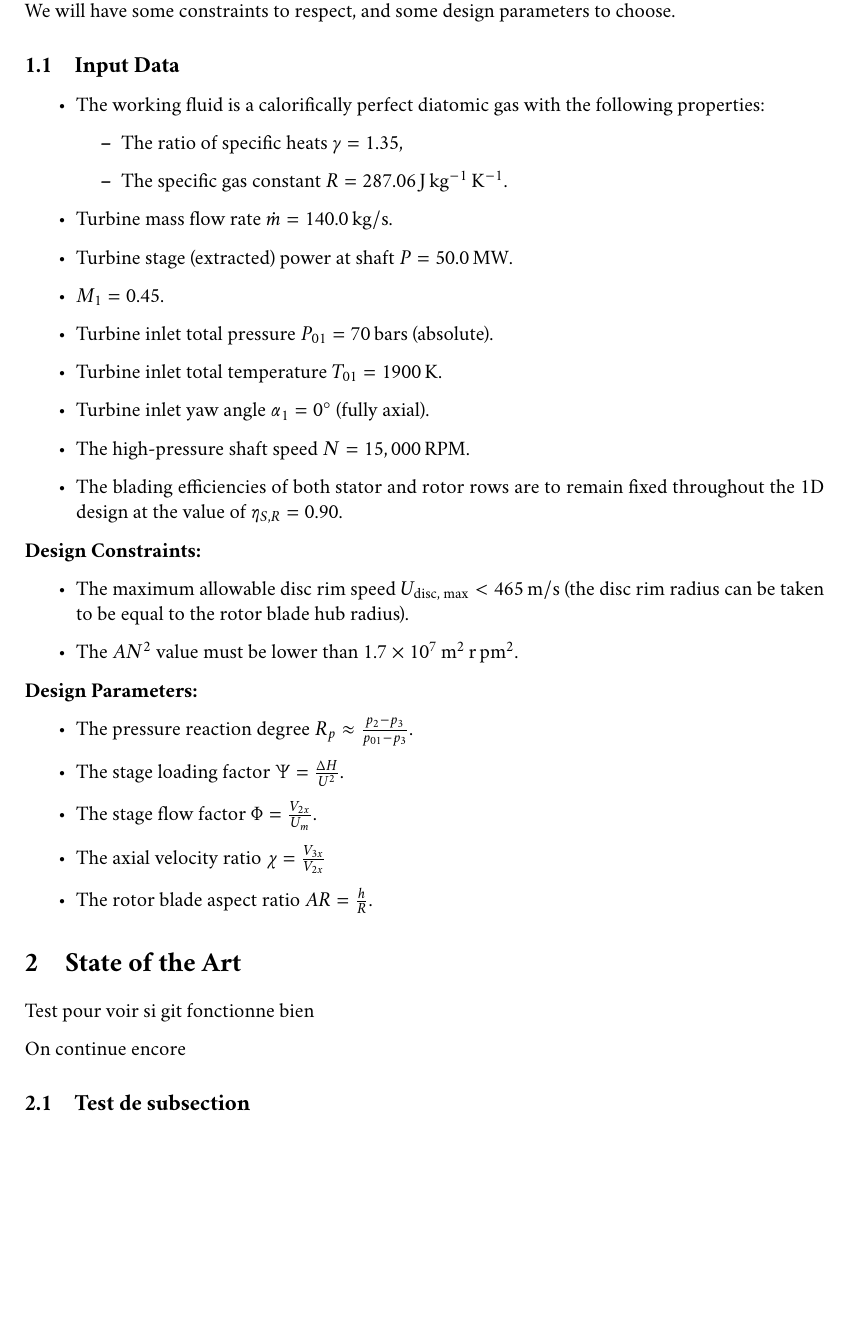
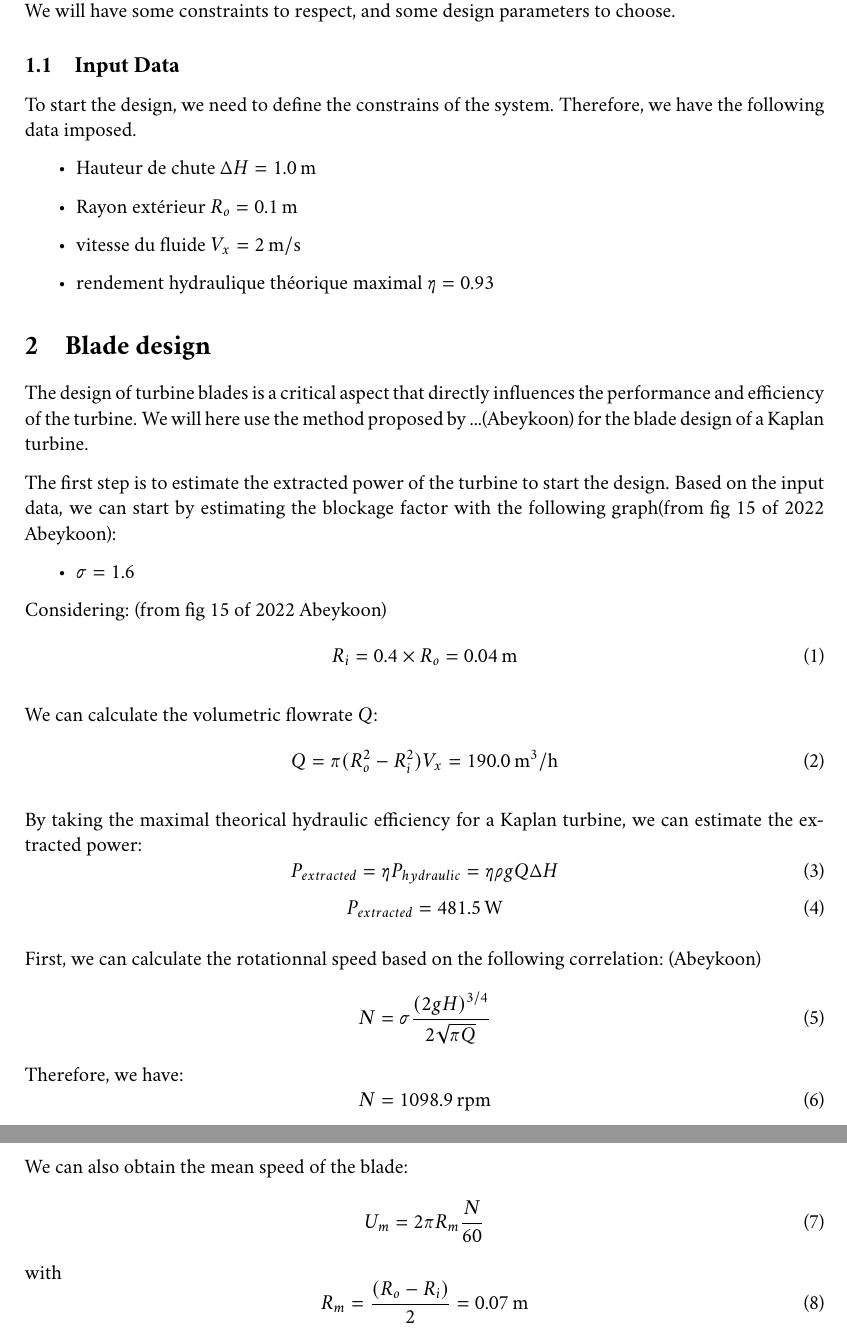
Before and after one commit to R0b1ni/git_TFE, a LaTeX document (main.tex, which reads sections/1-introduction.tex, sections/2-State_of_the_Art.tex): part of page 4 of 4 before the commit and two parts of pages 4 and 5 of 5 after it, the two joined at a grey line, cut so that both start at the same text, the shorter picture padded with empty space. The pictures show the PDF file main.pdf that the author committed with the source.

Commit message:
Refactor turbine calculations and update output files
- Removed obsolete Points.txt file.
- Updated Turbine2.py to improve axial speed calculations and hydraulic power estimation.
- Changed output filenames for contour data and added new contour files.
- Modified LaTeX document structure to reflect new section titles and added macros for results.
- Updated introduction and state of the art sections to align with new design parameters.
- Added results.tex file for storing calculated values for LaTeX integration.

```diff
--- a/sections/1-introduction.tex
+++ b/sections/1-introduction.tex
@@ -1,33 +1,11 @@
 \section{Introduction}
 The preliminary design phase is a crucial step in the development of a new product, as it lays the foundation for the subsequent detailed design and manufacturing processes. This phase involves defining the product's specifications, identifying potential design concepts, and evaluating their feasibility. We will have some constraints to respect, and some design parameters to choose.
 \subsection{Input Data}
+To start the design, we need to define the constrains of the system.
+Therefore, we have the following data imposed.
 \begin{itemize}
-    \item The working fluid is a calorifically perfect diatomic gas with the following properties:
-    \begin{itemize}
-        \item The ratio of specific heats $\gamma = 1.35$,
-        \item The specific gas constant $R = 287.06 \, \mathrm{J \, kg^{-1} \, K^{-1}}$.
-    \end{itemize}
-    \item Turbine mass flow rate $\dot{m} = 140.0 \, \mathrm{kg/s}$.
-    \item Turbine stage (extracted) power at shaft $P = 50.0 \, \mathrm{MW}$.
-    \item $M_1 = 0.45$.
-    \item Turbine inlet total pressure $P_{01} = 70 \, \mathrm{bars}$ (absolute).
-    \item Turbine inlet total temperature $T_{01} = 1900 \, \mathrm{K}$.
-    \item Turbine inlet yaw angle $\alpha_1 = 0^\circ$ (fully axial).
-    \item The high-pressure shaft speed $N = 15,000 \, \mathrm{RPM}$.
-    \item The blading efficiencies of both stator and rotor rows are to remain fixed throughout the 1D design at the value of $\eta_{S,R} = 0.90$.
+    \item Hauteur de chute $\Delta H = \DeltaH \, \mathrm{m}$
+    \item Rayon extérieur $R_o = 0.1 \, \mathrm{m}$
+    \item vitesse du fluide $V_x = 2 \, \mathrm{m/s}$
+    \item rendement hydraulique théorique maximal $\eta = \etar $
 \end{itemize}
-
-\textbf{Design Constraints:}
-\begin{itemize}
-    \item The maximum allowable disc rim speed $U_{\text{disc, max}} < 465 \, \mathrm{m/s}$ (the disc rim radius can be taken to be equal to the rotor blade hub radius).
-    \item The $AN^2$ value must be lower than $1.7 \times 10^7 \, \mathrm{m^2 \, r \, pm^2}$.
-\end{itemize}
-
-\textbf{Design Parameters:}
-\begin{itemize}
-    \item The pressure reaction degree $R_p \approx \frac{p_2 - p_3}{p_{01} - p_3}$.
-    \item The stage loading factor $\Psi = \frac{\Delta H}{U^2}$.
-    \item The stage flow factor $\Phi = \frac{V_{2x}}{U_m}$.
-    \item The axial velocity ratio $\chi = \frac{V_{3x}}{V_{2x}}$
-    \item The rotor blade aspect ratio $AR = \frac{h}{R}$.
-\end{itemize}
--- a/sections/2-State_of_the_Art.tex
+++ b/sections/2-State_of_the_Art.tex
@@ -1,7 +1,43 @@
-\section{State of the Art}
+\section{Blade design}
+The design of turbine blades is a critical aspect that directly influences the performance and efficiency of the turbine. We will here use the method proposed by ...(Abeykoon) for the blade design of a Kaplan turbine.
 
 
-Test pour voir si git fonctionne bien
+The first step is to estimate the extracted power of the turbine to start the design.
+Based on the input data, we can start by estimating the blockage factor with the following graph(from fig 15 of 2022 Abeykoon):
+\begin{itemize}
+    \item $\sigma = 1.6$
+\end{itemize}
+Considering: (from fig 15 of 2022 Abeykoon)
+\begin{equation}
+    R_i = 0.4 \times R_o = 0.04 \, \mathrm{m}
+\end{equation}
 
-On continue encore
-\subsection{Test de subsection}
+We can calculate the volumetric flowrate $Q$:
+\begin{equation}
+    Q = \pi (R_o^2 - R_i^2) V_x
+      = \Qvol \, \mathrm{m^3/h}
+\end{equation}
+
+By taking the maximal theorical hydraulic efficiency for a Kaplan turbine,
+we can estimate the extracted power:
+\begin{equation}
+    P_{extracted} = \eta P_{hydraulic} = \eta \rho g Q \Delta H
+\end{equation}
+\begin{equation}
+    P_{extracted} = \Pext \, \mathrm{W}
+\end{equation}
+
+
+First, we can calculate the rotationnal speed based on the following correlation: (Abeykoon)
+\begin{equation}
+N = \sigma \frac{(2gH)^{3/4}}{2\sqrt{\pi Q}}
+\end{equation}
+Therefore, we have:
+\begin{equation}
+N = \N \, \mathrm{rpm}
+\end{equation}
+We can also obtain the mean speed of the blade:
+\begin{equation}
+U_m = 2\pi R_m \frac{N}{60}
+\end{equation}
+with
```
Also changed, not shown: Part1/Contour_1.txt (added, +5 -0 lines), Part1/Contour_2.txt (added, +3 -0 lines), Part1/Contour_3.txt (added, +5 -0 lines), Part1/Contour_4.txt (added, +3 -0 lines), Part1/Points.txt (deleted, +0 -15 lines), Part1/results/values.tex (added, +8 -0 lines), main.tex (+1 -2 lines), main.pdf, sections/2-State_of_the_Art.tex (3 more changed lines), 9 other files.
